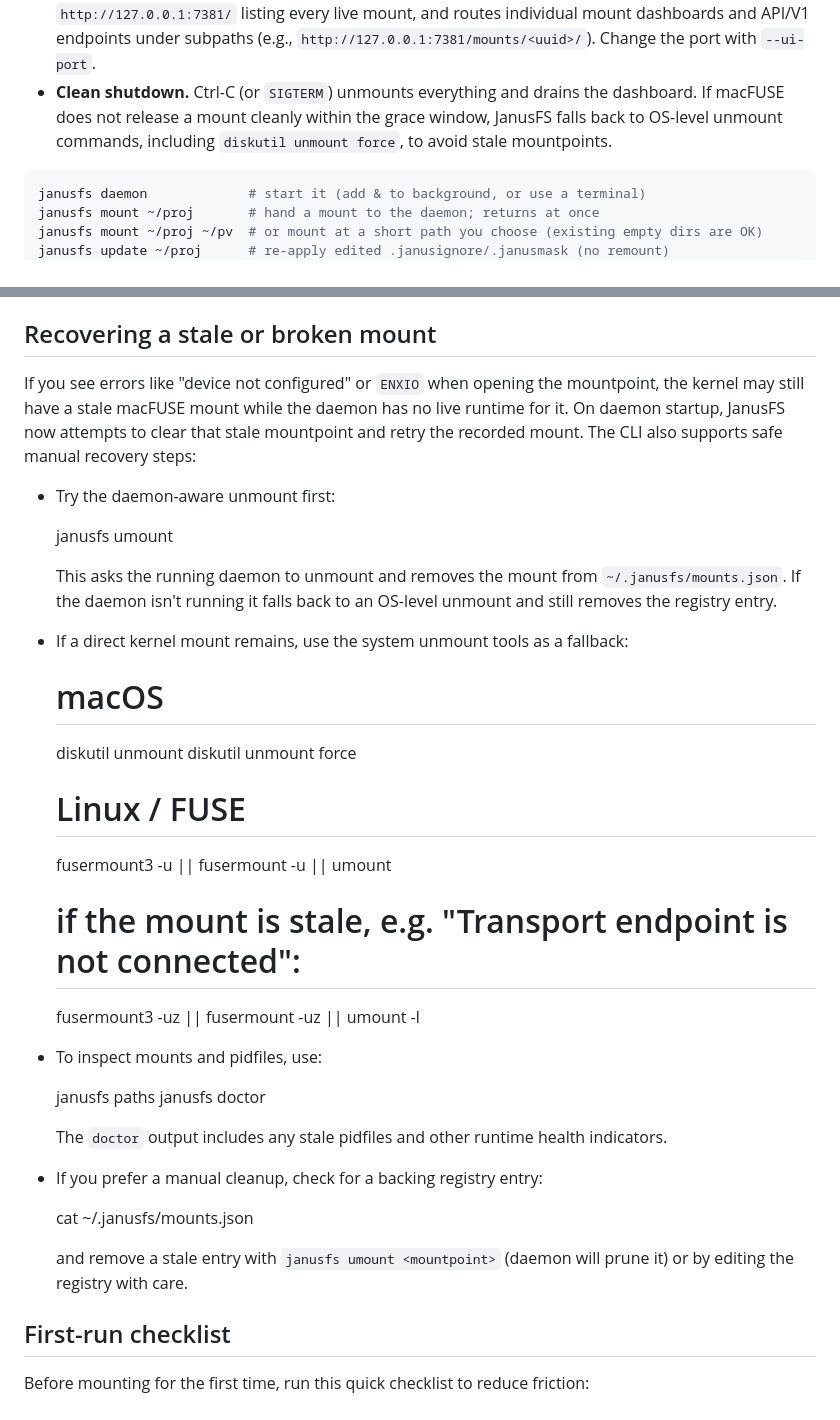
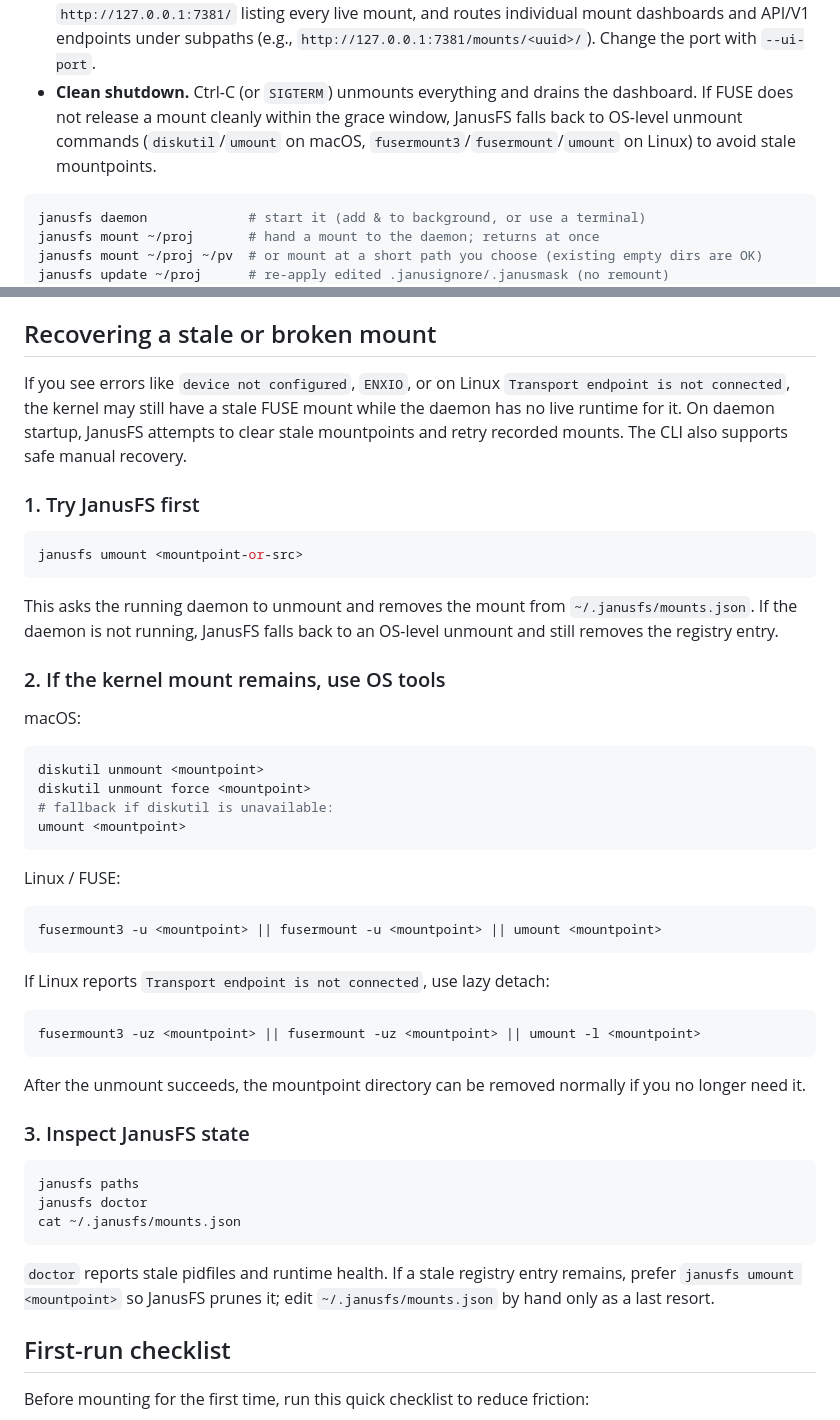
Before and after one commit to sarathsp06/janusfs, a Markdown page: README.md, 2 parts joined by grey strips. Drawn GitHub-style.

Commit message:
docs: add cross-platform stale mount recovery

````diff
--- a/README.md
+++ b/README.md
@@ -202,9 +202,9 @@ client that talks to it over `~/.janusfs/daemon.sock` and exits.
   `http://127.0.0.1:7381/` listing every live mount, and routes individual mount
   dashboards and API/V1 endpoints under subpaths (e.g., `http://127.0.0.1:7381/mounts/<uuid>/`). Change the port with `--ui-port`.
 - **Clean shutdown.** Ctrl-C (or `SIGTERM`) unmounts everything and drains the
-  dashboard. If macFUSE does not release a mount cleanly within the grace window,
-  JanusFS falls back to OS-level unmount commands, including `diskutil unmount
-  force`, to avoid stale mountpoints.
+  dashboard. If FUSE does not release a mount cleanly within the grace window,
+  JanusFS falls back to OS-level unmount commands (`diskutil`/`umount` on macOS,
+  `fusermount3`/`fusermount`/`umount` on Linux) to avoid stale mountpoints.
 
 ```bash
 janusfs daemon             # start it (add & to background, or use a terminal)
@@ -230,45 +230,59 @@ means "do not resume this mount next time."
 
 ## Recovering a stale or broken mount
 
-If you see errors like "device not configured" or `ENXIO` when opening the
-mountpoint, the kernel may still have a stale macFUSE mount while the daemon
-has no live runtime for it. On daemon startup, JanusFS now attempts to clear that
-stale mountpoint and retry the recorded mount. The CLI also supports safe manual
-recovery steps:
+If you see errors like `device not configured`, `ENXIO`, or on Linux
+`Transport endpoint is not connected`, the kernel may still have a stale FUSE
+mount while the daemon has no live runtime for it. On daemon startup, JanusFS
+attempts to clear stale mountpoints and retry recorded mounts. The CLI also
+supports safe manual recovery.
 
-- Try the daemon-aware unmount first:
+### 1. Try JanusFS first
 
-  janusfs umount <mountpoint-or-src>
+```bash
+janusfs umount <mountpoint-or-src>
+```
 
-  This asks the running daemon to unmount and removes the mount from
-  `~/.janusfs/mounts.json`. If the daemon isn't running it falls back to an
-  OS-level unmount and still removes the registry entry.
+This asks the running daemon to unmount and removes the mount from
+`~/.janusfs/mounts.json`. If the daemon is not running, JanusFS falls back to an
+OS-level unmount and still removes the registry entry.
 
-- If a direct kernel mount remains, use the system unmount tools as a fallback:
+### 2. If the kernel mount remains, use OS tools
 
-  # macOS
-  diskutil unmount <mountpoint>
-  diskutil unmount force <mountpoint>
+macOS:
 
-  # Linux / FUSE
-  fusermount3 -u <mountpoint> || fusermount -u <mountpoint> || umount <mountpoint>
-  # if the mount is stale, e.g. "Transport endpoint is not connected":
-  fusermount3 -uz <mountpoint> || fusermount -uz <mountpoint> || umount -l <mountpoint>
+```bash
+diskutil unmount <mountpoint>
+diskutil unmount force <mountpoint>
+# fallback if diskutil is unavailable:
+umount <mountpoint>
+```
 
-- To inspect mounts and pidfiles, use:
+Linux / FUSE:
 
-  janusfs paths
-  janusfs doctor
+```bash
+fusermount3 -u <mountpoint> || fusermount -u <mountpoint> || umount <mountpoint>
+```
 
-  The `doctor` output includes any stale pidfiles and other runtime health
-  indicators.
+If Linux reports `Transport endpoint is not connected`, use lazy detach:
 
-- If you prefer a manual cleanup, check for a backing registry entry:
+```bash
+fusermount3 -uz <mountpoint> || fusermount -uz <mountpoint> || umount -l <mountpoint>
+```
 
-  cat ~/.janusfs/mounts.json
+After the unmount succeeds, the mountpoint directory can be removed normally if
+you no longer need it.
 
-  and remove a stale entry with `janusfs umount <mountpoint>` (daemon will
-  prune it) or by editing the registry with care.
+### 3. Inspect JanusFS state
+
+```bash
+janusfs paths
+janusfs doctor
+cat ~/.janusfs/mounts.json
+```
+
+`doctor` reports stale pidfiles and runtime health. If a stale registry entry
+remains, prefer `janusfs umount <mountpoint>` so JanusFS prunes it; edit
+`~/.janusfs/mounts.json` by hand only as a last resort.
 
 
 ## First-run checklist
````
